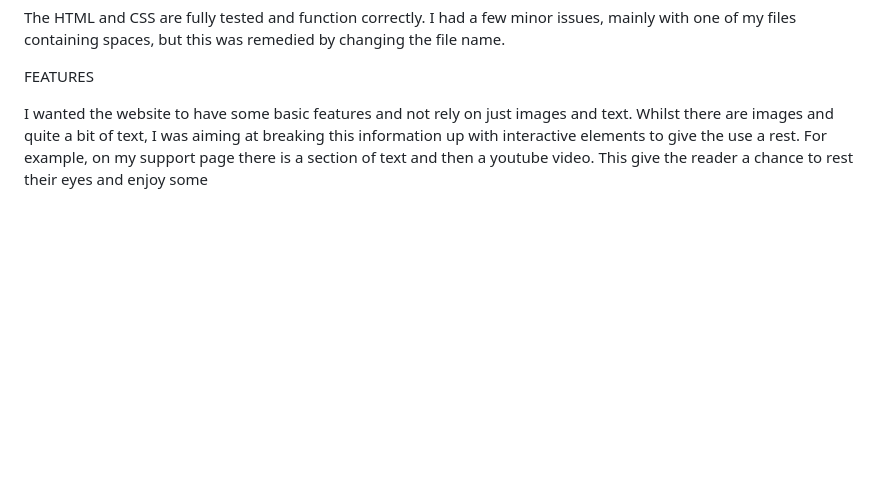
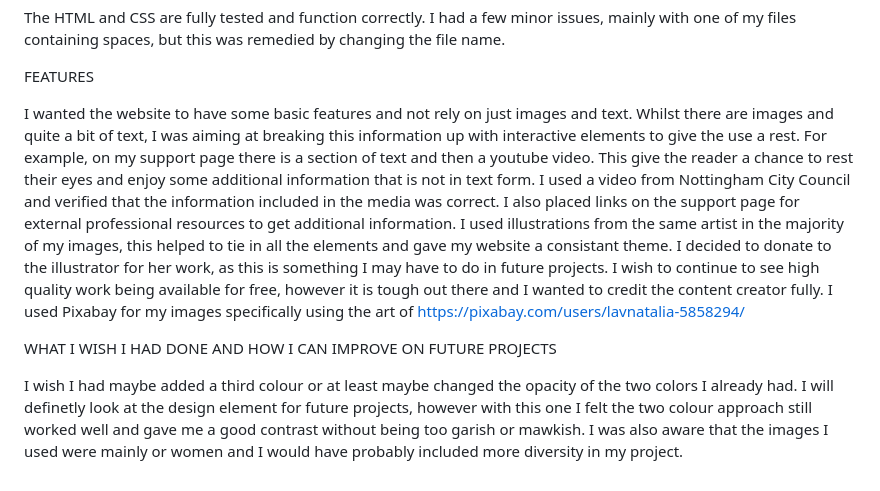
Before and after one commit to SarahcEmm/Climb-Mental-Health, a Markdown page: README.md, the part around the change. Rendered like a GitHub page; blank space fills up the shorter version.

Commit message:
added read me infor

```diff
--- a/README.md
+++ b/README.md
@@ -51,4 +51,13 @@ The HTML and CSS are fully tested and function correctly. I had a few minor issu
 
 FEATURES
 
-I wanted the website to have some basic features and not rely on just images and text. Whilst there are images and quite a bit of text, I was aiming at breaking this information up with interactive elements to give the use a rest. For example, on my support page there is a section of text and then a youtube video. This give the reader a chance to rest their eyes and enjoy some
+I wanted the website to have some basic features and not rely on just images and text. Whilst there are images and quite a bit of text, I was aiming at breaking this information up with interactive elements to give the use a rest. For example, on my support page there is a section of text and then a youtube video. This give the reader a chance to rest their eyes and enjoy some additional information that is not in text form.
+I used a video from Nottingham City Council and verified that the information included in the media was correct.
+I also placed links on the support page for external professional resources to get additional information.
+I used illustrations from the same artist in the majority of my images, this helped to tie in all the elements and gave my website a consistant theme. I decided to donate to the illustrator for her work, as this is something I may have to do in future projects. I wish to continue to see high quality work being available for free, however it is tough out there and I wanted to credit the content creator fully.
+I used Pixabay for my images specifically using the art of https://pixabay.com/users/lavnatalia-5858294/
+
+WHAT I WISH I HAD DONE AND HOW I CAN IMPROVE ON FUTURE PROJECTS
+
+I wish I had maybe added a third colour or at least maybe changed the opacity of the two colors I already had. I will definetly look at the design element for future projects, however with this one I felt the two colour approach still worked well and gave me a good contrast without being too garish or mawkish.
+I was also aware that the images I used were mainly or women and I would have probably included more diversity in my project.
```
